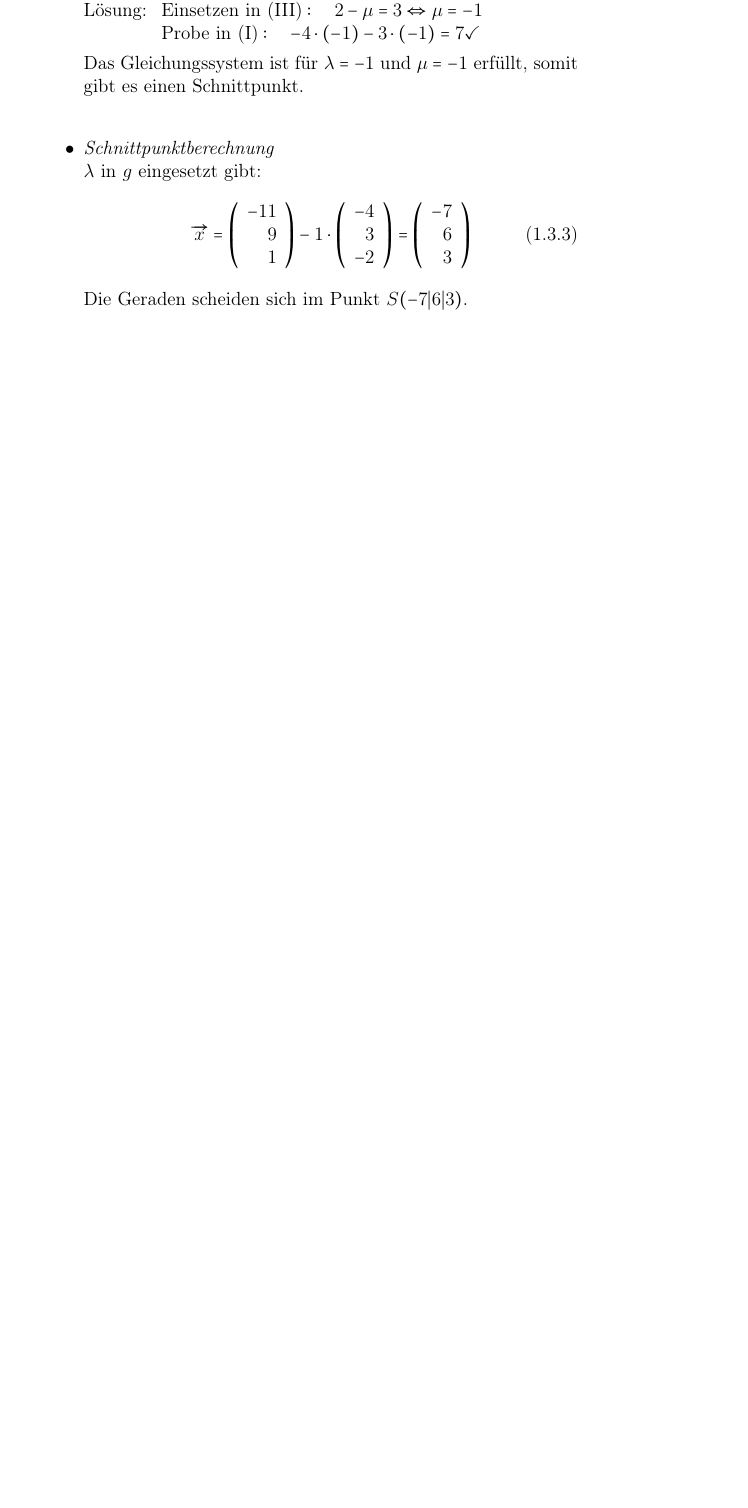
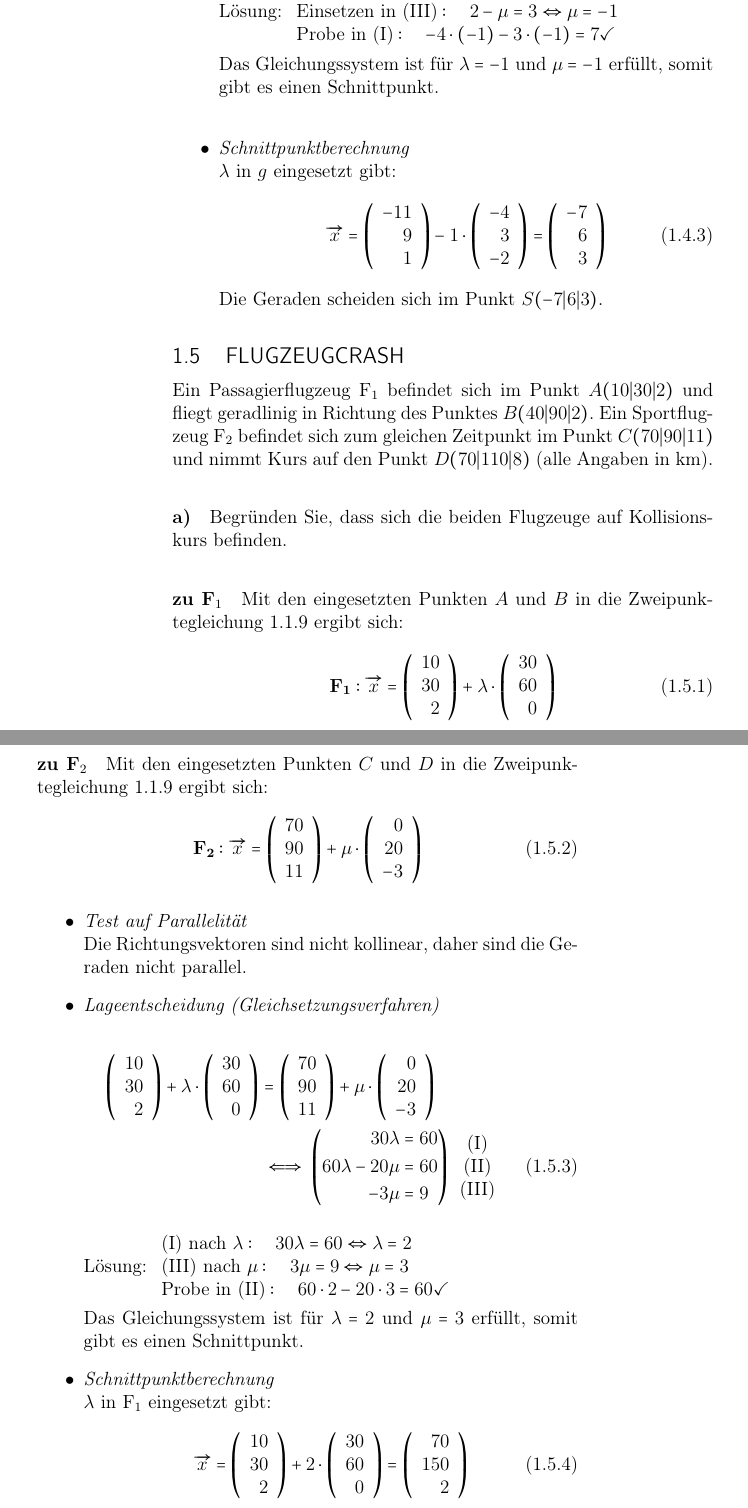
Before and after one commit to alexanjac/Schule, a LaTeX document (mathe.tex): part of page 8 of 8 before the commit and two parts of pages 9 and 10 of 11 after it, the two joined at a grey line, cut so that both start at the same text, the shorter picture padded with empty space. Compiled offline with pdfLaTeX.

Commit message:
2024-09-03_16:55:18_CEST

```diff
--- a/mathe.tex
+++ b/mathe.tex
@@ -184,3 +210,38 @@
 		Die Geraden scheiden sich im Punkt $S(-7|6|3)$.
 	\end{itemize}
 
+	\subsection{Flugzeugcrash}
+	Ein Passagierflugzeug $\text{F}_1$ befindet sich im Punkt  $A(10|30|2)$ und fliegt geradlinig in Richtung des Punktes $B(40|90|2)$. Ein Sportflugzeug $\text{F}_2$ befindet sich zum gleichen Zeitpunkt im Punkt $C(70|90|11)$ und nimmt Kurs auf den Punkt $D(70|110|8)$ (alle Angaben in km).
+
+	\paragraph{a)} Begründen Sie, dass sich die beiden Flugzeuge auf Kollisionskurs befinden.
+
+	\subparagraph{zu $\text{F}_1$} Mit den eingesetzten Punkten $A$ und $B$ in die Zweipunktegleichung \ref{eq:1.1zpg} ergibt sich:
+	\begin{equation}
+		\mathbf{F_1}: \overrightarrow{x}=\left(\begin{array}{r} 10 \\ 30 \\ 2\end{array}\right) + \lambda \cdot \left(\begin{array}{r} 30 \\ 60 \\ 0\end{array}\right)
+	\end{equation}
+
+	\subparagraph{zu $\text{F}_2$} Mit den eingesetzten Punkten $C$ und $D$ in die Zweipunktegleichung \ref{eq:1.1zpg} ergibt sich:
+	\begin{equation}
+		\mathbf{F_2}: \overrightarrow{x}=\left(\begin{array}{r} 70 \\ 90 \\ 11\end{array}\right) + \mu \cdot \left(\begin{array}{r} 0 \\ 20 \\ -3\end{array}\right)
+	\end{equation}
+
+	\begin{itemize}
+		\item \textit{Test auf Parallelität} \\
+		Die Richtungsvektoren sind nicht kollinear, daher sind die Geraden nicht parallel.
+
+		\item \textit{Lageentscheidung (Gleichsetzungsverfahren)} \\
+		\begin{alignat*}{2}
+			\left(\begin{array}{r} 10 \\ 30 \\ 2\end{array}\right) + \lambda \cdot \left(\begin{array}{r} 30 \\ 60 \\ 0\end{array}\right) &= \left(\begin{array}{r} 70 \\ 90 \\ 11\end{array}\right) + \mu \cdot \left(\begin{array}{r} 0 \\ 20 \\ -3\end{array}\right) \\
+			&\iff \left(\begin{aligned} 30 \lambda &= 60 \\ 60 \lambda - 20 \mu &= 60 \\ -3 \mu &= 9 \end{aligned}\right) \begin{array}{c} \text{(I)} \\ \text{(II)} \\ \text{(III)}\end{array} \numberthis
+		\end{alignat*}
+
+		Lösung: $\begin{array}{l}
+			\text{(I) nach } \lambda: \quad 30 \lambda = 60 \Leftrightarrow \lambda = 2 \\ \text{(III) nach } \mu: \quad 3\mu = 9 \Leftrightarrow \mu = 3 \\ \text{Probe in  (II)}: \quad 60\cdot2 -20\cdot3 = 60 \checkmark \end{array}$
+
+		Das Gleichungssystem ist für $\lambda = 2$ und $\mu = 3$ erfüllt, somit gibt es einen Schnittpunkt.
+
+		\item \textit{Schnittpunktberechnung} \\
+		$\lambda$ in $\text{F}_1$ eingesetzt gibt:
+		\begin{equation}
+			\overrightarrow{x}=\left(\begin{array}{r} 10 \\ 30 \\ 2\end{array}\right) + 2 \cdot \left(\begin{array}{r} 30 \\ 60 \\ 0\end{array}\right) = \left(\begin{array}{r} 70 \\ 150 \\ 2\end{array}\right)
+		\end{equation}
```
Also changed, not shown: ma_002_pyramide.pdf (added), mathe.pdf, mathe.tex (65 more changed lines).
